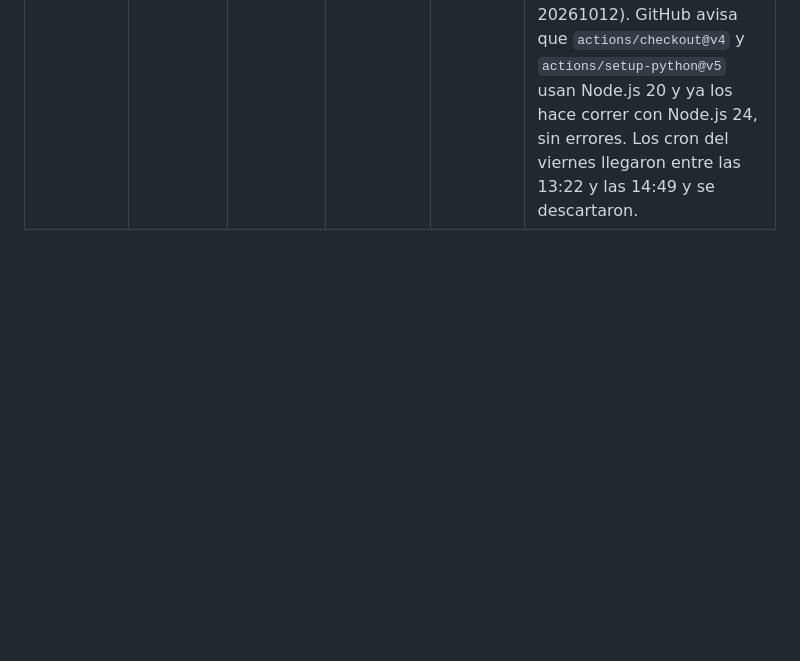
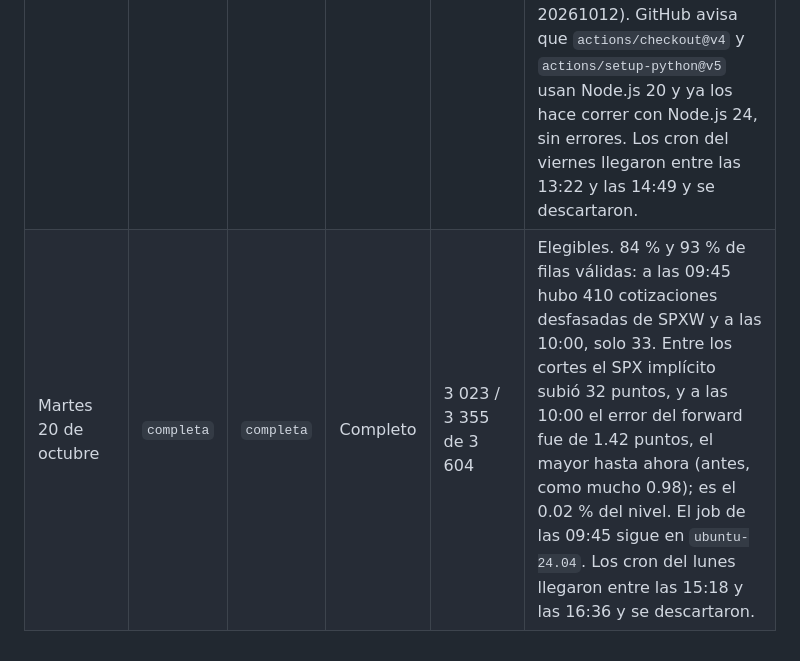
Before and after one commit to hectorcs23/QuantileFlow, a Markdown page: docs/aceptacion_operacion.md, the part around the change. GitHub-like rendering; blank space fills up the shorter version.

Commit message:
Registra la sesión del 20 de octubre
Las dos capturas quedaron completas y elegibles, con el SIP completo y el
código 4ffde8a (84 % y 93 % de filas válidas). A las 10:00 el error del
forward fue de 1.42 puntos, el mayor hasta ahora, tras una subida de 32
puntos del SPX implícito entre los cortes.

Co-Authored-By: Claude Opus 5.5 <noreply@anthropic.com>
Claude-Session: https://claude.ai/code/session_01MVTiC2qjnfAFPk8krfGsdn

```diff
--- a/docs/aceptacion_operacion.md
+++ b/docs/aceptacion_operacion.md
@@ -542,3 +542,4 @@ siguiente.
 | Jueves 15 de octubre | `completa` | `completa` | Completo | 2 897 / 2 897 de 3 112 | Elegibles. 93 % de filas válidas en los dos cortes, la fracción más alta hasta ahora, con 20 y 32 cotizaciones desfasadas de SPXW. Otra vez hubo movimiento: el SPX implícito bajó 16 puntos entre los cortes. Los cron del miércoles llegaron entre las 13:58 y las 15:26 y se descartaron. |
 | Viernes 16 de octubre | `completa` | `completa` | Completo | 3 113 / 2 967 de 3 604 | Elegibles. La rutina de las 09:14 llegó 10 minutos tarde y las capturas se lanzaron a las 09:24; la de las 09:45 quedó lista 20 minutos antes del corte (el mínimo es 6). 86 % y 82 % de filas válidas: fue el vencimiento mensual, y la cadena SPXW del día tuvo 970 contratos, casi el doble de lo habitual, muchos sin bid; sin ella, las válidas son 96 % y 90 %. 24 y 172 cotizaciones desfasadas de SPXW. Los cron del jueves llegaron entre las 13:45 y las 15:12 y se descartaron. |
 | Lunes 19 de octubre | `completa` | `completa` | Completo | 2 737 / 2 682 de 2 984 | Elegibles. 92 % y 90 % de filas válidas, con 96 y 126 cotizaciones desfasadas de SPXW. La rutina de las 09:14 llegó 7 minutos tarde; la captura de las 09:45 quedó lista 22 minutos antes del corte. Era el primer día del paso de `ubuntu-latest` a Ubuntu 26.04, pero el job de las 09:45 corrió todavía en `ubuntu-24.04` (imagen 20261012). GitHub avisa que `actions/checkout@v4` y `actions/setup-python@v5` usan Node.js 20 y ya los hace correr con Node.js 24, sin errores. Los cron del viernes llegaron entre las 13:22 y las 14:49 y se descartaron. |
+| Martes 20 de octubre | `completa` | `completa` | Completo | 3 023 / 3 355 de 3 604 | Elegibles. 84 % y 93 % de filas válidas: a las 09:45 hubo 410 cotizaciones desfasadas de SPXW y a las 10:00, solo 33. Entre los cortes el SPX implícito subió 32 puntos, y a las 10:00 el error del forward fue de 1.42 puntos, el mayor hasta ahora (antes, como mucho 0.98); es el 0.02 % del nivel. El job de las 09:45 sigue en `ubuntu-24.04`. Los cron del lunes llegaron entre las 15:18 y las 16:36 y se descartaron. |
```
